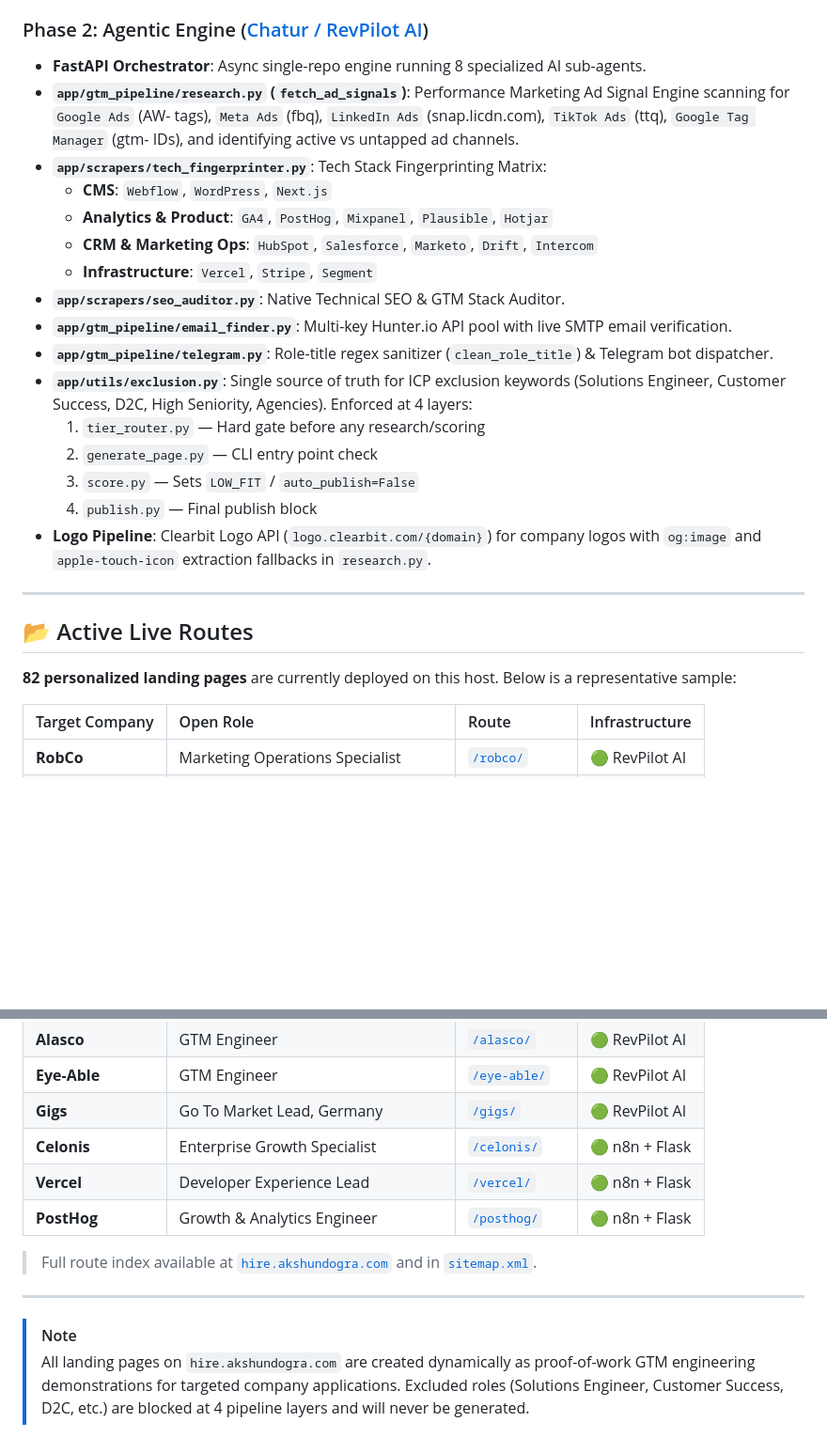
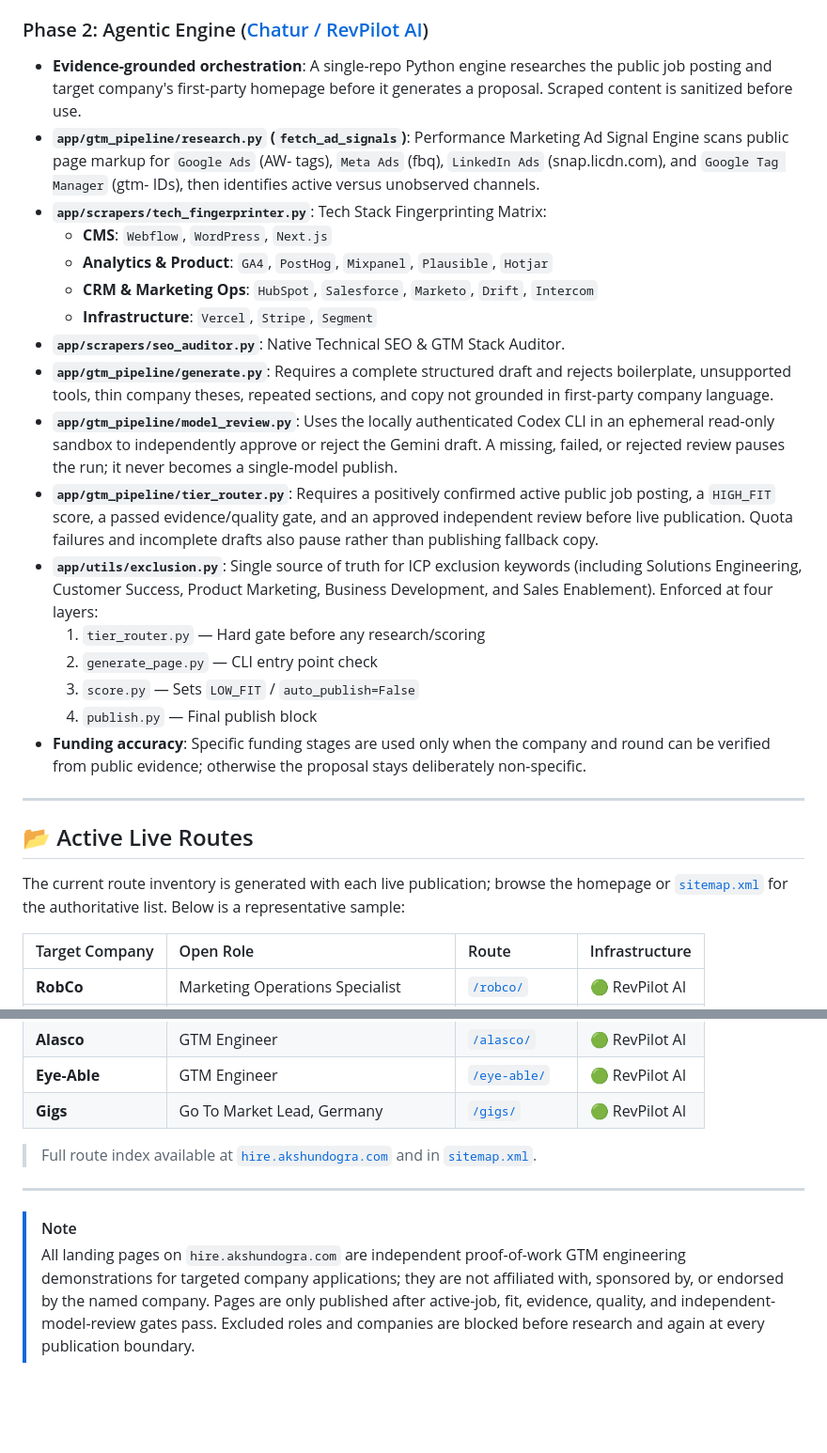
Before and after one commit to akshundogra/hire, a Markdown page: README.md, 2 parts joined by grey strips. Shown at 94% size. Rendered like a GitHub page; blank space fills up the shorter version.

Commit message:
docs: align README with publishing safeguards

```diff
--- a/README.md
+++ b/README.md
@@ -138,28 +134,29 @@ sequenceDiagram
 * **`outreach_tracker_route.py` (`/save-outreach`)**: Appends generated email subjects, bodies, and LinkedIn connection notes to local `ABM-Outreach-Tracker.csv`.
 
 ### Phase 2: Agentic Engine ([Chatur / RevPilot AI](https://github.com/akshundogra/Chatur))
-* **FastAPI Orchestrator**: Async single-repo engine running 8 specialized AI sub-agents.
-* **`app/gtm_pipeline/research.py` (`fetch_ad_signals`)**: Performance Marketing Ad Signal Engine scanning for `Google Ads` (AW- tags), `Meta Ads` (fbq), `LinkedIn Ads` (snap.licdn.com), `TikTok Ads` (ttq), `Google Tag Manager` (gtm- IDs), and identifying active vs untapped ad channels.
+* **Evidence-grounded orchestration**: A single-repo Python engine researches the public job posting and target company's first-party homepage before it generates a proposal. Scraped content is sanitized before use.
+* **`app/gtm_pipeline/research.py` (`fetch_ad_signals`)**: Performance Marketing Ad Signal Engine scans public page markup for `Google Ads` (AW- tags), `Meta Ads` (fbq), `LinkedIn Ads` (snap.licdn.com), and `Google Tag Manager` (gtm- IDs), then identifies active versus unobserved channels.
 * **`app/scrapers/tech_fingerprinter.py`**: Tech Stack Fingerprinting Matrix:
   * **CMS**: `Webflow`, `WordPress`, `Next.js`
   * **Analytics & Product**: `GA4`, `PostHog`, `Mixpanel`, `Plausible`, `Hotjar`
   * **CRM & Marketing Ops**: `HubSpot`, `Salesforce`, `Marketo`, `Drift`, `Intercom`
   * **Infrastructure**: `Vercel`, `Stripe`, `Segment`
 * **`app/scrapers/seo_auditor.py`**: Native Technical SEO & GTM Stack Auditor.
-* **`app/gtm_pipeline/email_finder.py`**: Multi-key Hunter.io API pool with live SMTP email verification.
-* **`app/gtm_pipeline/telegram.py`**: Role-title regex sanitizer (`clean_role_title`) & Telegram bot dispatcher.
-* **`app/utils/exclusion.py`**: Single source of truth for ICP exclusion keywords (Solutions Engineer, Customer Success, D2C, High Seniority, Agencies). Enforced at 4 layers:
+* **`app/gtm_pipeline/generate.py`**: Requires a complete structured draft and rejects boilerplate, unsupported tools, thin company theses, repeated sections, and copy not grounded in first-party company language.
+* **`app/gtm_pipeline/model_review.py`**: Uses the locally authenticated Codex CLI in an ephemeral read-only sandbox to independently approve or reject the Gemini draft. A missing, failed, or rejected review pauses the run; it never becomes a single-model publish.
+* **`app/gtm_pipeline/tier_router.py`**: Requires a positively confirmed active public job posting, a `HIGH_FIT` score, a passed evidence/quality gate, and an approved independent review before live publication. Quota failures and incomplete drafts also pause rather than publishing fallback copy.
+* **`app/utils/exclusion.py`**: Single source of truth for ICP exclusion keywords (including Solutions Engineering, Customer Success, Product Marketing, Business Development, and Sales Enablement). Enforced at four layers:
   1. `tier_router.py` — Hard gate before any research/scoring
   2. `generate_page.py` — CLI entry point check
   3. `score.py` — Sets `LOW_FIT` / `auto_publish=False`
   4. `publish.py` — Final publish block
-* **Logo Pipeline**: Clearbit Logo API (`logo.clearbit.com/{domain}`) for company logos with `og:image` and `apple-touch-icon` extraction fallbacks in `research.py`.
+* **Funding accuracy**: Specific funding stages are used only when the company and round can be verified from public evidence; otherwise the proposal stays deliberately non-specific.
 
 ---
 
 ## 📂 Active Live Routes
 
-**82 personalized landing pages** are currently deployed on this host. Below is a representative sample:
+The current route inventory is generated with each live publication; browse the homepage or [`sitemap.xml`](https://hire.akshundogra.com/sitemap.xml) for the authoritative list. Below is a representative sample:
 
 | Target Company | Open Role | Route | Infrastructure |
 | :--- | :--- | :--- | :--- |
@@ -173,13 +170,10 @@ sequenceDiagram
 | **Alasco** | GTM Engineer | [`/alasco/`](https://hire.akshundogra.com/alasco/) | 🟢 RevPilot AI |
 | **Eye-Able** | GTM Engineer | [`/eye-able/`](https://hire.akshundogra.com/eye-able/) | 🟢 RevPilot AI |
 | **Gigs** | Go To Market Lead, Germany | [`/gigs/`](https://hire.akshundogra.com/gigs/) | 🟢 RevPilot AI |
-| **Celonis** | Enterprise Growth Specialist | [`/celonis/`](https://hire.akshundogra.com/celonis/) | 🟢 n8n + Flask |
-| **Vercel** | Developer Experience Lead | [`/vercel/`](https://hire.akshundogra.com/vercel/) | 🟢 n8n + Flask |
-| **PostHog** | Growth & Analytics Engineer | [`/posthog/`](https://hire.akshundogra.com/posthog/) | 🟢 n8n + Flask |
 
 > Full route index available at [`hire.akshundogra.com`](https://hire.akshundogra.com) and in [`sitemap.xml`](https://hire.akshundogra.com/sitemap.xml).
 
 ---
 
 > [!NOTE]
-> All landing pages on `hire.akshundogra.com` are created dynamically as proof-of-work GTM engineering demonstrations for targeted company applications. Excluded roles (Solutions Engineer, Customer Success, D2C, etc.) are blocked at 4 pipeline layers and will never be generated.
+> All landing pages on `hire.akshundogra.com` are independent proof-of-work GTM engineering demonstrations for targeted company applications; they are not affiliated with, sponsored by, or endorsed by the named company. Pages are only published after active-job, fit, evidence, quality, and independent-model-review gates pass. Excluded roles and companies are blocked before research and again at every publication boundary.
```
Also changed, not shown: other parts of README.md (+17 -21 lines).
